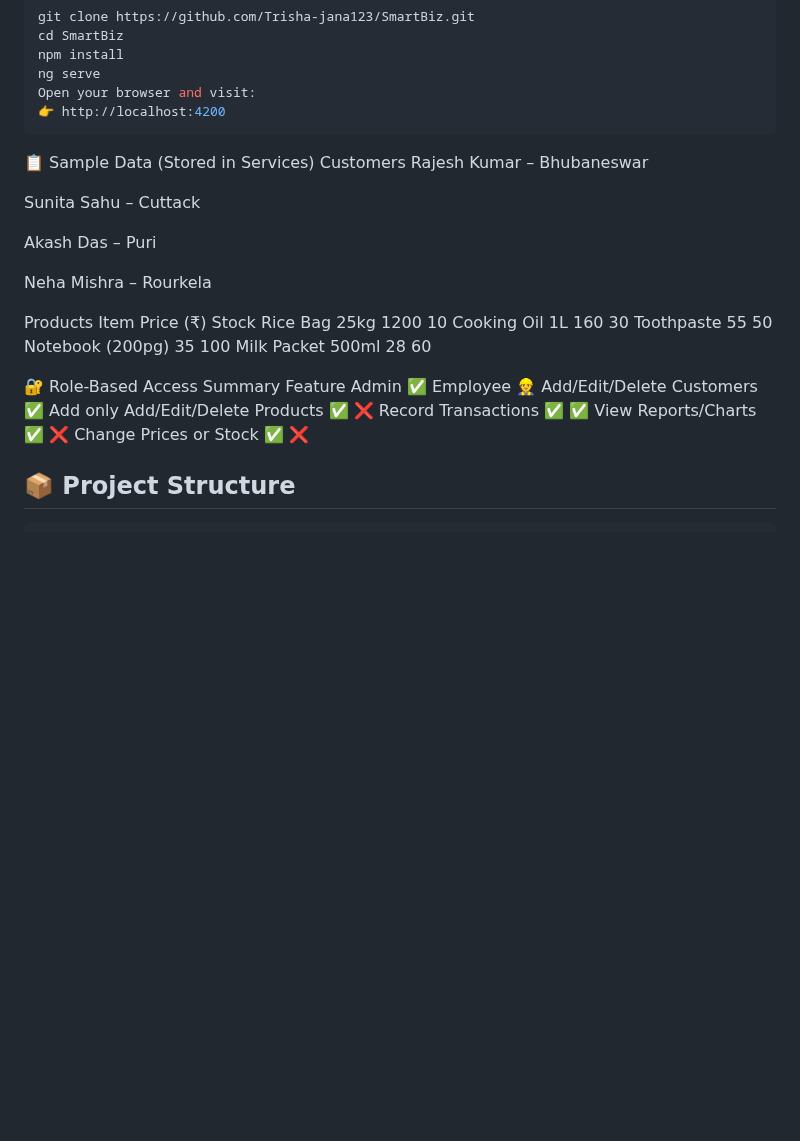
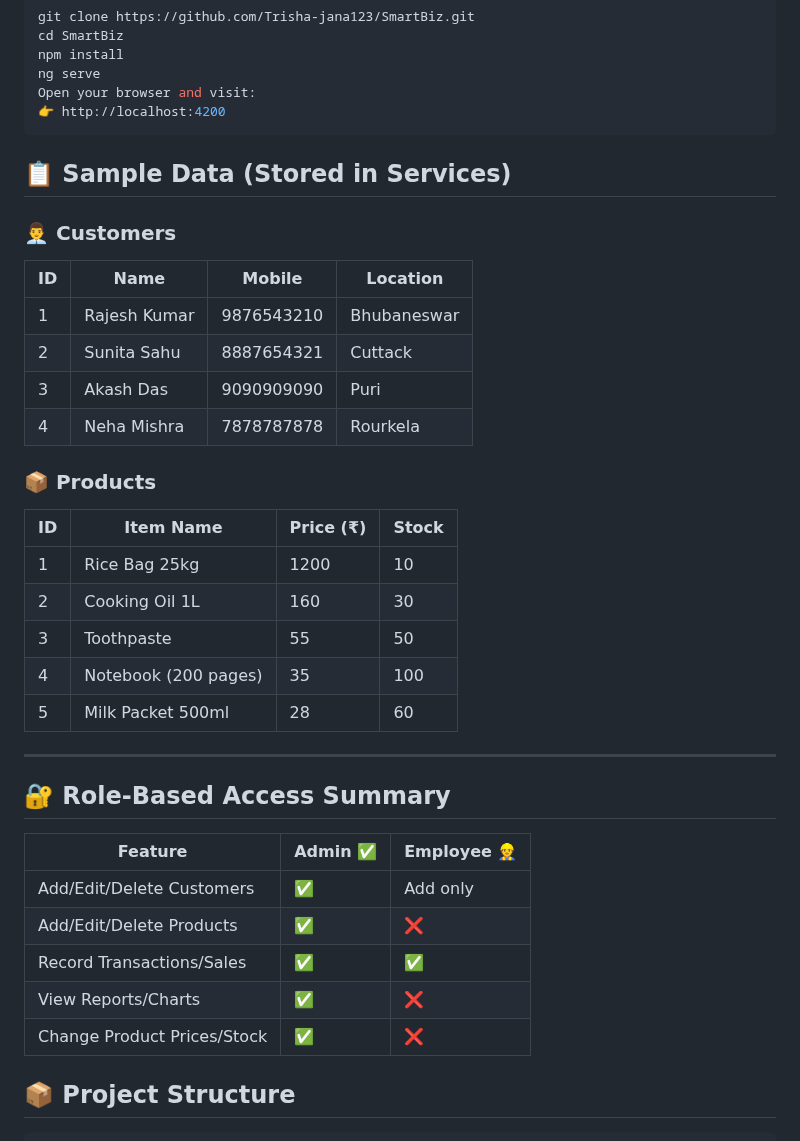
Before and after one commit to Trisha-jana123/SmartBiz, a Markdown page: README.md, the part around the change. GitHub-like rendering; blank space fills up the shorter version.

````diff
--- a/README.md
+++ b/README.md
@@ -71,31 +71,38 @@
    Open your browser and visit:
 👉 http://localhost:4200
    ```
-📋 Sample Data (Stored in Services)
-Customers
-Rajesh Kumar – Bhubaneswar
+## 📋 Sample Data (Stored in Services)
 
-Sunita Sahu – Cuttack
+### 👨‍💼 Customers
 
-Akash Das – Puri
+| ID | Name           | Mobile      | Location     |
+|----|----------------|-------------|--------------|
+| 1  | Rajesh Kumar   | 9876543210  | Bhubaneswar  |
+| 2  | Sunita Sahu    | 8887654321  | Cuttack      |
+| 3  | Akash Das      | 9090909090  | Puri         |
+| 4  | Neha Mishra    | 7878787878  | Rourkela     |
 
-Neha Mishra – Rourkela
+### 📦 Products
 
-Products
-Item	Price (₹)	Stock
-Rice Bag 25kg	1200	10
-Cooking Oil 1L	160	30
-Toothpaste	55	50
-Notebook (200pg)	35	100
-Milk Packet 500ml	28	60
+| ID | Item Name           | Price (₹) | Stock |
+|----|----------------------|-----------|--------|
+| 1  | Rice Bag 25kg        | 1200      | 10     |
+| 2  | Cooking Oil 1L       | 160       | 30     |
+| 3  | Toothpaste           | 55        | 50     |
+| 4  | Notebook (200 pages) | 35        | 100    |
+| 5  | Milk Packet 500ml    | 28        | 60     |
 
-🔐 Role-Based Access Summary
-Feature	Admin ✅	Employee 👷
-Add/Edit/Delete Customers	✅	Add only
-Add/Edit/Delete Products	✅	❌
-Record Transactions	✅	✅
-View Reports/Charts	✅	❌
-Change Prices or Stock	✅	❌
+---
+
+## 🔐 Role-Based Access Summary
+
+| Feature                        | Admin ✅ | Employee 👷 |
+|-------------------------------|----------|-------------|
+| Add/Edit/Delete Customers     | ✅        | Add only    |
+| Add/Edit/Delete Products      | ✅        | ❌          |
+| Record Transactions/Sales     | ✅        | ✅          |
+| View Reports/Charts           | ✅        | ❌          |
+| Change Product Prices/Stock   | ✅        | ❌          |
 
 ## 📦 Project Structure
 
````
